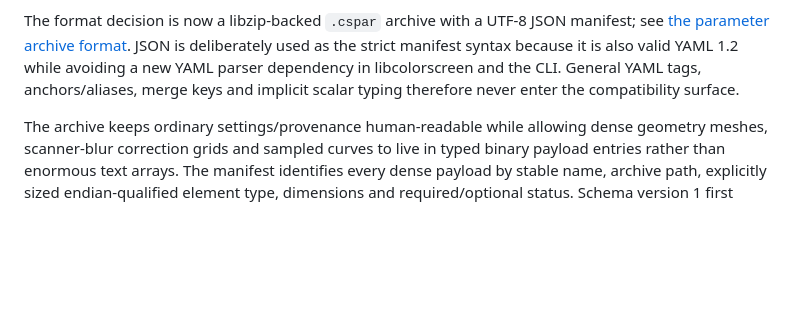
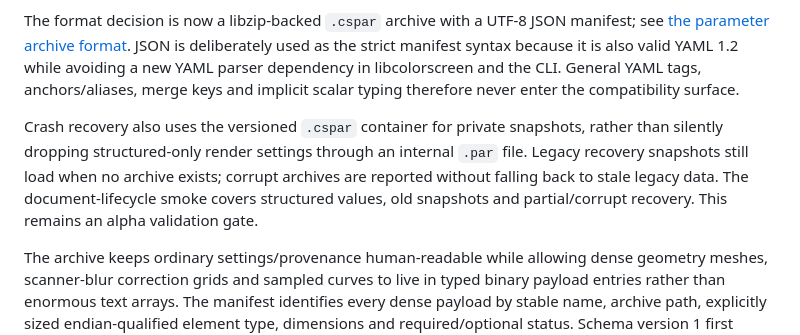
Before and after one commit to janhubicka/Color-Screen, a Markdown page: doc/qtgui-workflow-roadmap.md, the part around the change. Drawn GitHub-style; blank space fills up the shorter version.

Commit message:
docs: track archive-based crash recovery in alpha GUI roadmap
Record that private recovery now preserves the structured render fields through .cspar, with old .par fallback only when no archive exists, and that corruption/legacy compatibility remain tested alpha gates. This keeps the Phase-F roadmap synchronized with the implementation without advancing the release stage.

```diff
--- a/doc/qtgui-workflow-roadmap.md
+++ b/doc/qtgui-workflow-roadmap.md
@@ -794,6 +794,13 @@ YAML 1.2 while avoiding a new YAML parser dependency in libcolorscreen and the
 CLI. General YAML tags, anchors/aliases, merge keys and implicit scalar typing
 therefore never enter the compatibility surface.
 
+Crash recovery also uses the versioned `.cspar` container for private
+snapshots, rather than silently dropping structured-only render settings through
+an internal `.par` file. Legacy recovery snapshots still load when no archive
+exists; corrupt archives are reported without falling back to stale legacy
+data. The document-lifecycle smoke covers structured values, old snapshots and
+partial/corrupt recovery. This remains an alpha validation gate.
+
 The archive keeps ordinary settings/provenance human-readable while allowing
 dense geometry meshes, scanner-blur correction grids and sampled curves to live
 in typed binary payload entries rather than enormous text arrays. The manifest
```
